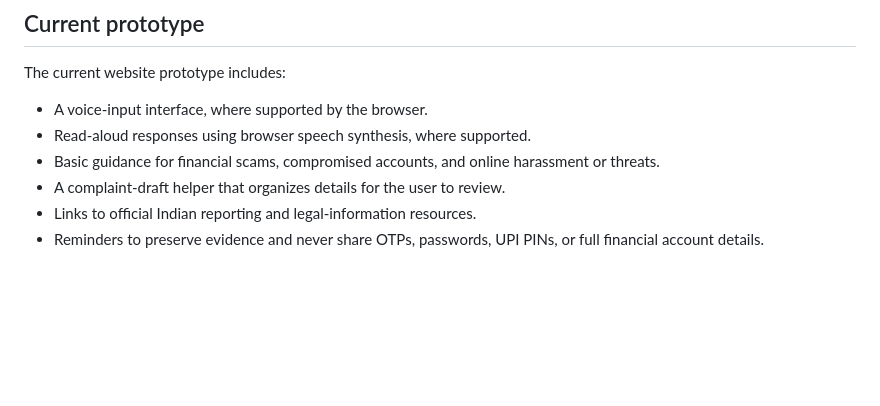
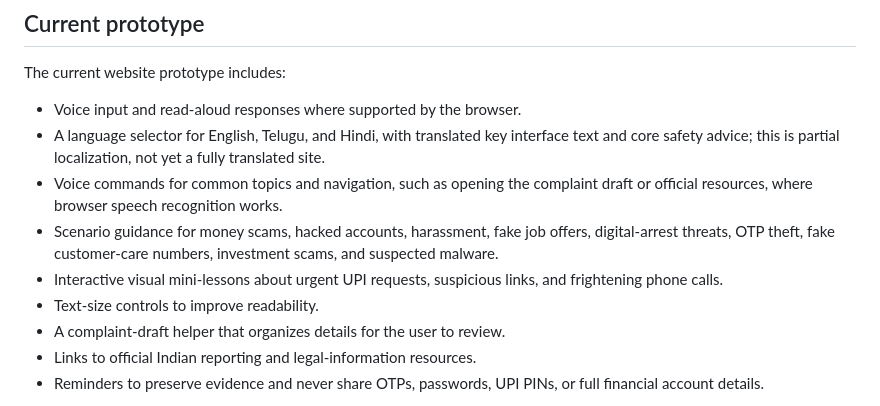
Before and after one commit to Anusha-3113/Cybersafe-India, a Markdown page: README.md, the part around the change. GitHub-like rendering; blank space fills up the shorter version.

Commit message:
Document new voice navigation and awareness features

```diff
--- a/README.md
+++ b/README.md
@@ -67,9 +67,12 @@ The prototype points users toward official Indian resources, including the Natio
 
 The current website prototype includes:
 
-- A voice-input interface, where supported by the browser.
-- Read-aloud responses using browser speech synthesis, where supported.
-- Basic guidance for financial scams, compromised accounts, and online harassment or threats.
+- Voice input and read-aloud responses where supported by the browser.
+- A language selector for English, Telugu, and Hindi, with translated key interface text and core safety advice; this is partial localization, not yet a fully translated site.
+- Voice commands for common topics and navigation, such as opening the complaint draft or official resources, where browser speech recognition works.
+- Scenario guidance for money scams, hacked accounts, harassment, fake job offers, digital-arrest threats, OTP theft, fake customer-care numbers, investment scams, and suspected malware.
+- Interactive visual mini-lessons about urgent UPI requests, suspicious links, and frightening phone calls.
+- Text-size controls to improve readability.
 - A complaint-draft helper that organizes details for the user to review.
 - Links to official Indian reporting and legal-information resources.
 - Reminders to preserve evidence and never share OTPs, passwords, UPI PINs, or full financial account details.
```
